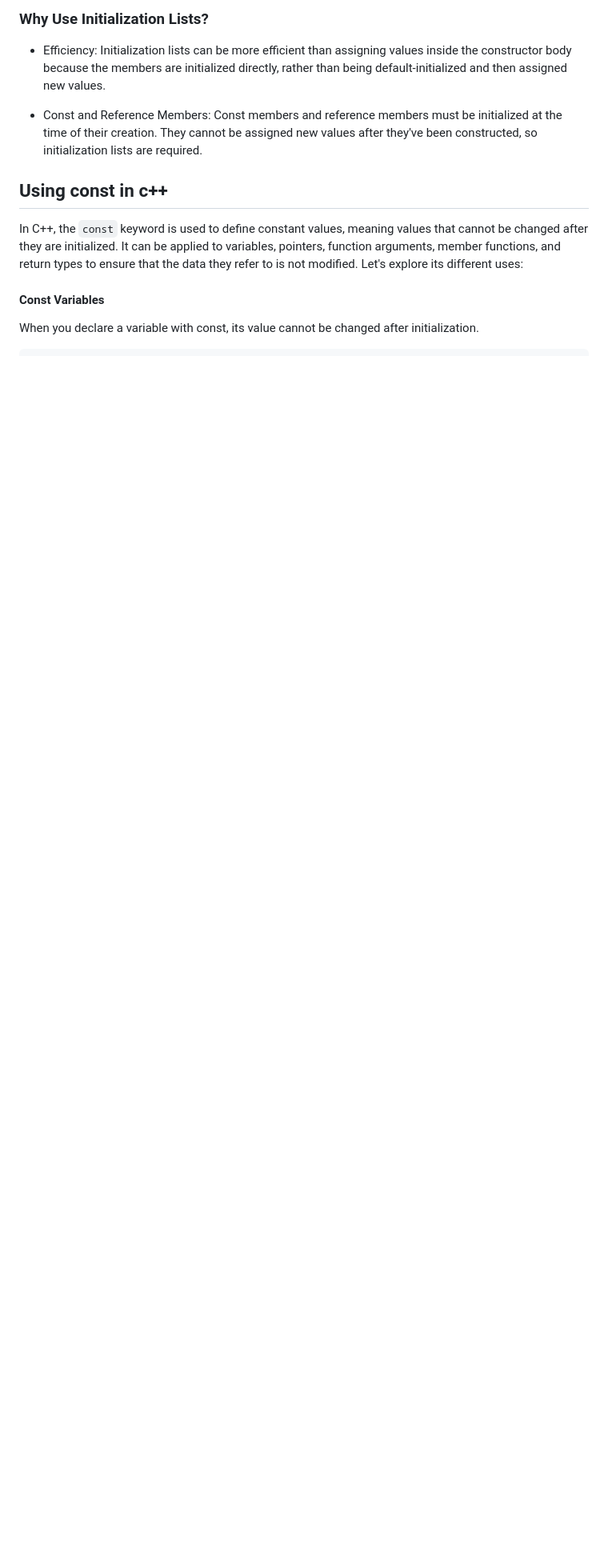
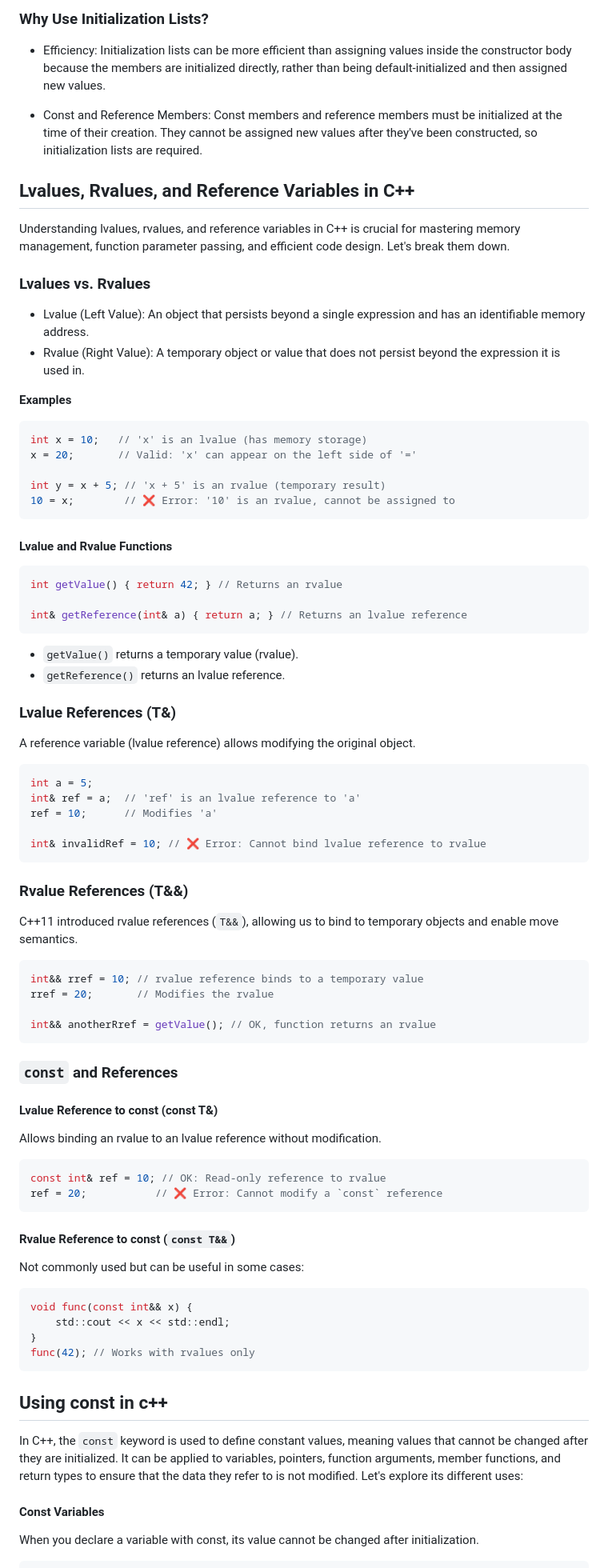
Before and after one commit to yamf225hi/ALGO_PROGRAMMING_MTH4300COPY, a Markdown page: class_notes/6_intermediate_c++/readme.md, the part around the change. Shown at 80% size. Drawn GitHub-style; blank space fills up the shorter version.

Commit message:
ADDED NOTES

````diff
--- a/class_notes/6_intermediate_c++/readme.md
+++ b/class_notes/6_intermediate_c++/readme.md
@@ -55,6 +55,73 @@ public:
 * Efficiency: Initialization lists can be more efficient than assigning values inside the constructor body because the members are initialized directly, rather than being default-initialized and then assigned new values.
 
 * Const and Reference Members: Const members and reference members must be initialized at the time of their creation. They cannot be assigned new values after they've been constructed, so initialization lists are required.
+
+
+## Lvalues, Rvalues, and Reference Variables in C++
+Understanding lvalues, rvalues, and reference variables in C++ is crucial for mastering memory management, function parameter passing, and efficient code design. Let's break them down.
+
+### Lvalues vs. Rvalues
+* Lvalue (Left Value): An object that persists beyond a single expression and has an identifiable memory address.
+* Rvalue (Right Value): A temporary object or value that does not persist beyond the expression it is used in.
+
+**Examples**
+```cpp
+int x = 10;   // 'x' is an lvalue (has memory storage)
+x = 20;       // Valid: 'x' can appear on the left side of '='
+
+int y = x + 5; // 'x + 5' is an rvalue (temporary result)
+10 = x;        // ❌ Error: '10' is an rvalue, cannot be assigned to
+```
+
+#### Lvalue and Rvalue Functions
+```cpp
+int getValue() { return 42; } // Returns an rvalue
+
+int& getReference(int& a) { return a; } // Returns an lvalue reference
+```
+* ```getValue()``` returns a temporary value (rvalue).
+* ```getReference()``` returns an lvalue reference.
+
+### Lvalue References (T&)
+A reference variable (lvalue reference) allows modifying the original object.
+
+```cpp
+int a = 5;
+int& ref = a;  // 'ref' is an lvalue reference to 'a'
+ref = 10;      // Modifies 'a'
+
+int& invalidRef = 10; // ❌ Error: Cannot bind lvalue reference to rvalue
+```
+
+### Rvalue References (T&&)
+C++11 introduced rvalue references (```T&&```), allowing us to bind to temporary objects and enable move semantics.
+
+```cpp
+int&& rref = 10; // rvalue reference binds to a temporary value
+rref = 20;       // Modifies the rvalue
+
+int&& anotherRref = getValue(); // OK, function returns an rvalue
+```
+
+
+### ```const``` and References
+#### Lvalue Reference to const (const T&)
+Allows binding an rvalue to an lvalue reference without modification.
+
+```cpp
+const int& ref = 10; // OK: Read-only reference to rvalue
+ref = 20;           // ❌ Error: Cannot modify a `const` reference
+```
+
+#### Rvalue Reference to const (```const T&&```)
+Not commonly used but can be useful in some cases:
+
+```cpp
+void func(const int&& x) {
+    std::cout << x << std::endl;
+}
+func(42); // Works with rvalues only
+```
 
 
 ## Using const in c++
````
